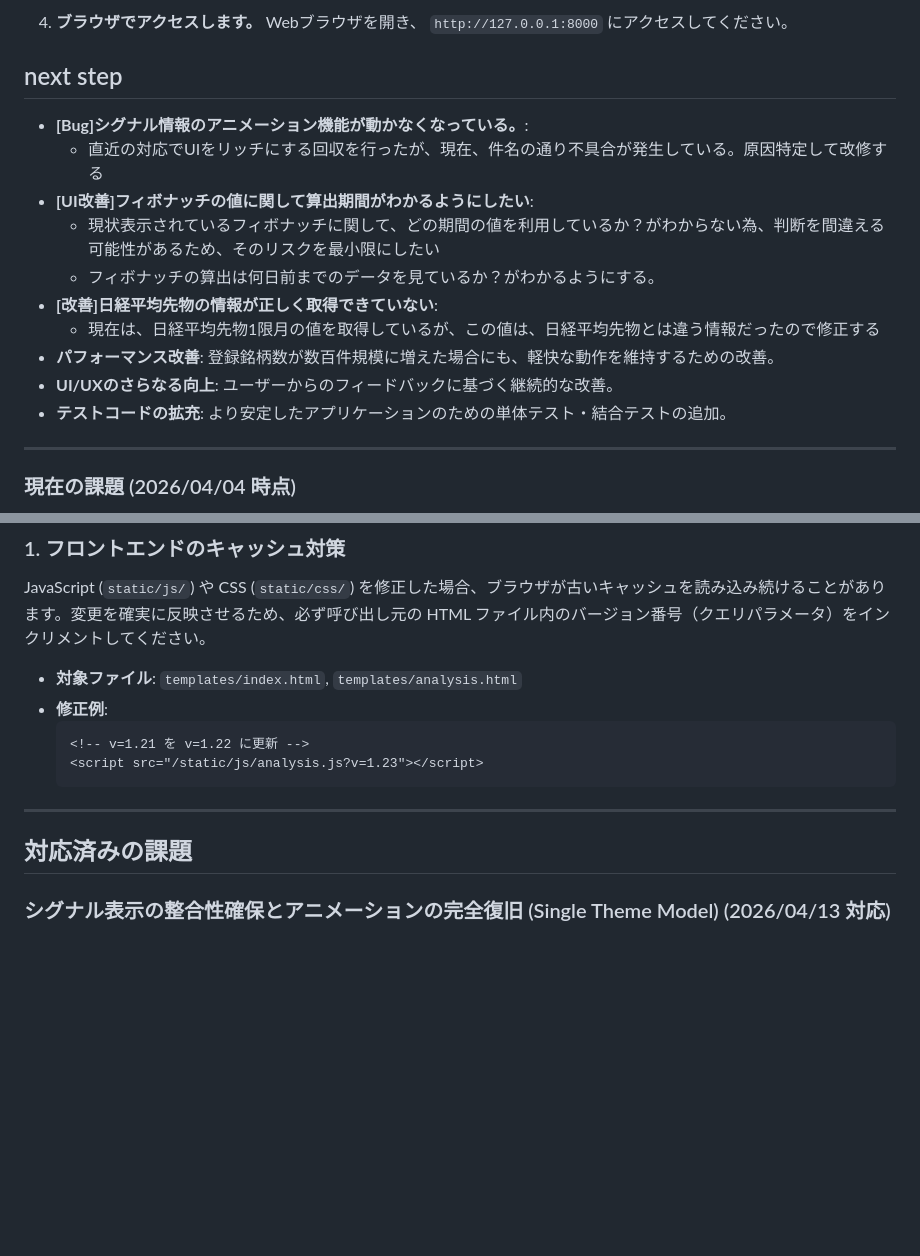
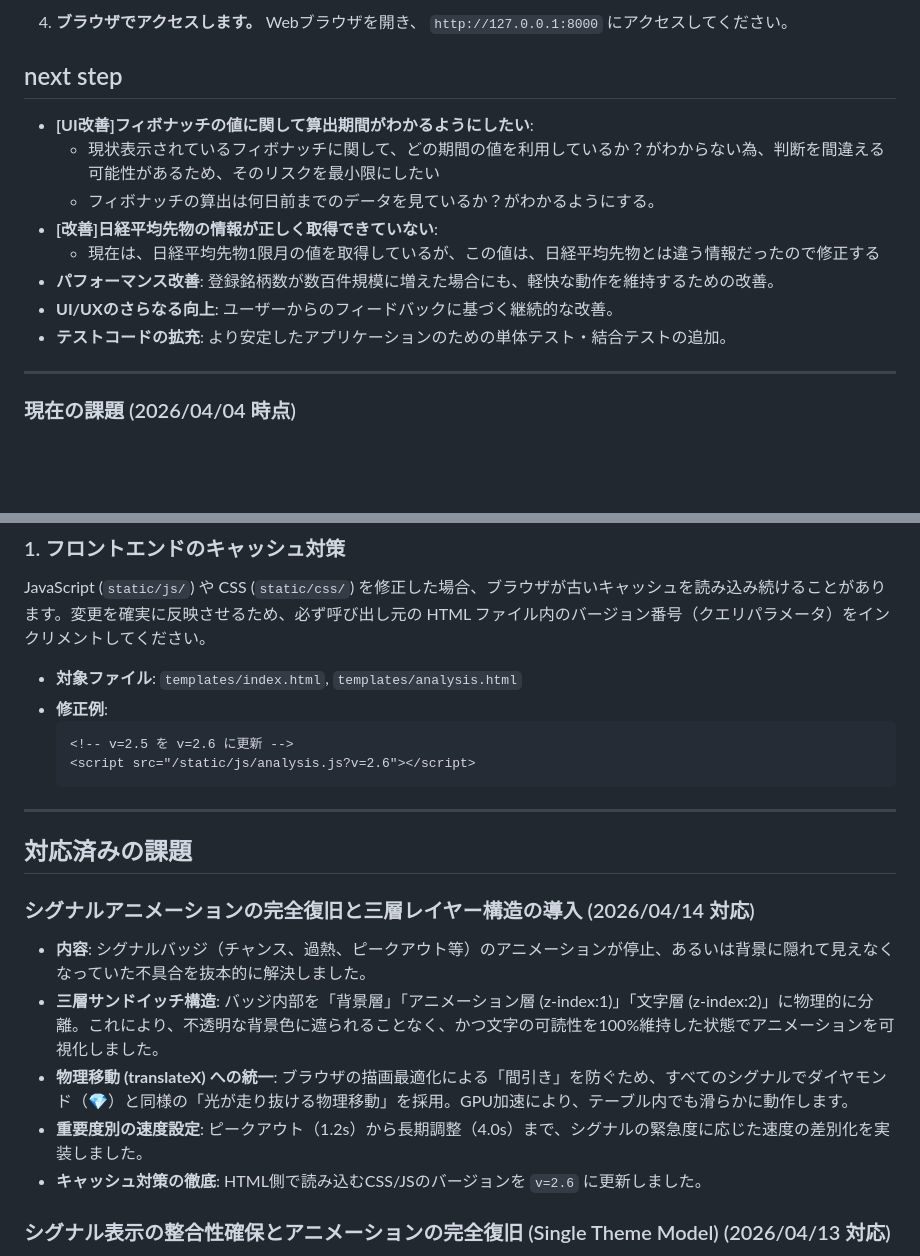
Before and after one commit to ymkge/jp-stock-portfolio-app, a Markdown page: README.md, 2 parts joined by grey strips. GitHub-like rendering; blank space fills up the shorter version.

Commit message:
docs: README.md latest20260414-02

````diff
--- a/README.md
+++ b/README.md
@@ -117,8 +117,6 @@
    Webブラウザを開き、 `http://127.0.0.1:8000` にアクセスしてください。
 
 ## next step
-- **[Bug]シグナル情報のアニメーション機能が動かなくなっている。**:
-    - 直近の対応でUIをリッチにする回収を行ったが、現在、件名の通り不具合が発生している。原因特定して改修する
 - **[UI改善]フィボナッチの値に関して算出期間がわかるようにしたい**:
     - 現状表示されているフィボナッチに関して、どの期間の値を利用しているか？がわからない為、判断を間違える可能性があるため、そのリスクを最小限にしたい
     - フィボナッチの算出は何日前までのデータを見ているか？がわかるようにする。
@@ -127,7 +125,6 @@
 - **パフォーマンス改善**: 登録銘柄数が数百件規模に増えた場合にも、軽快な動作を維持するための改善。
 - **UI/UXのさらなる向上**: ユーザーからのフィードバックに基づく継続的な改善。
 - **テストコードの拡充**: より安定したアプリケーションのための単体テスト・結合テストの追加。
-
 
 ---
 ### 現在の課題 (2026/04/04 時点)
@@ -143,13 +140,20 @@ JavaScript (`static/js/`) や CSS (`static/css/`) を修正した場合、ブラ
 - **対象ファイル**: `templates/index.html`, `templates/analysis.html`
 - **修正例**:
   ```html
-  <!-- v=1.21 を v=1.22 に更新 -->
-  <script src="/static/js/analysis.js?v=1.23"></script>
+  <!-- v=2.5 を v=2.6 に更新 -->
+  <script src="/static/js/analysis.js?v=2.6"></script>
   ```
 
 ---
 
 ## 対応済みの課題
+
+### シグナルアニメーションの完全復旧と三層レイヤー構造の導入 (2026/04/14 対応)
+- **内容**: シグナルバッジ（チャンス、過熱、ピークアウト等）のアニメーションが停止、あるいは背景に隠れて見えなくなっていた不具合を抜本的に解決しました。
+- **三層サンドイッチ構造**: バッジ内部を「背景層」「アニメーション層 (z-index:1)」「文字層 (z-index:2)」に物理的に分離。これにより、不透明な背景色に遮られることなく、かつ文字の可読性を100%維持した状態でアニメーションを可視化しました。
+- **物理移動 (translateX) への統一**: ブラウザの描画最適化による「間引き」を防ぐため、すべてのシグナルでダイヤモンド（💎）と同様の「光が走り抜ける物理移動」を採用。GPU加速により、テーブル内でも滑らかに動作します。
+- **重要度別の速度設定**: ピークアウト（1.2s）から長期調整（4.0s）まで、シグナルの緊急度に応じた速度の差別化を実装しました。
+- **キャッシュ対策の徹底**: HTML側で読み込むCSS/JSのバージョンを `v=2.6` に更新しました。
 
 ### シグナル表示の整合性確保とアニメーションの完全復旧 (Single Theme Model) (2026/04/13 対応)
 - **内容**: 複数のCSSクラスが干渉し合い、売却シグナルの背景色が正しく表示されない不具合（赤やオレンジであるべきバッジが、優秀銘柄のダイヤモンド属性によって水色に上書きされる等）を抜本的に解決しました。
````
